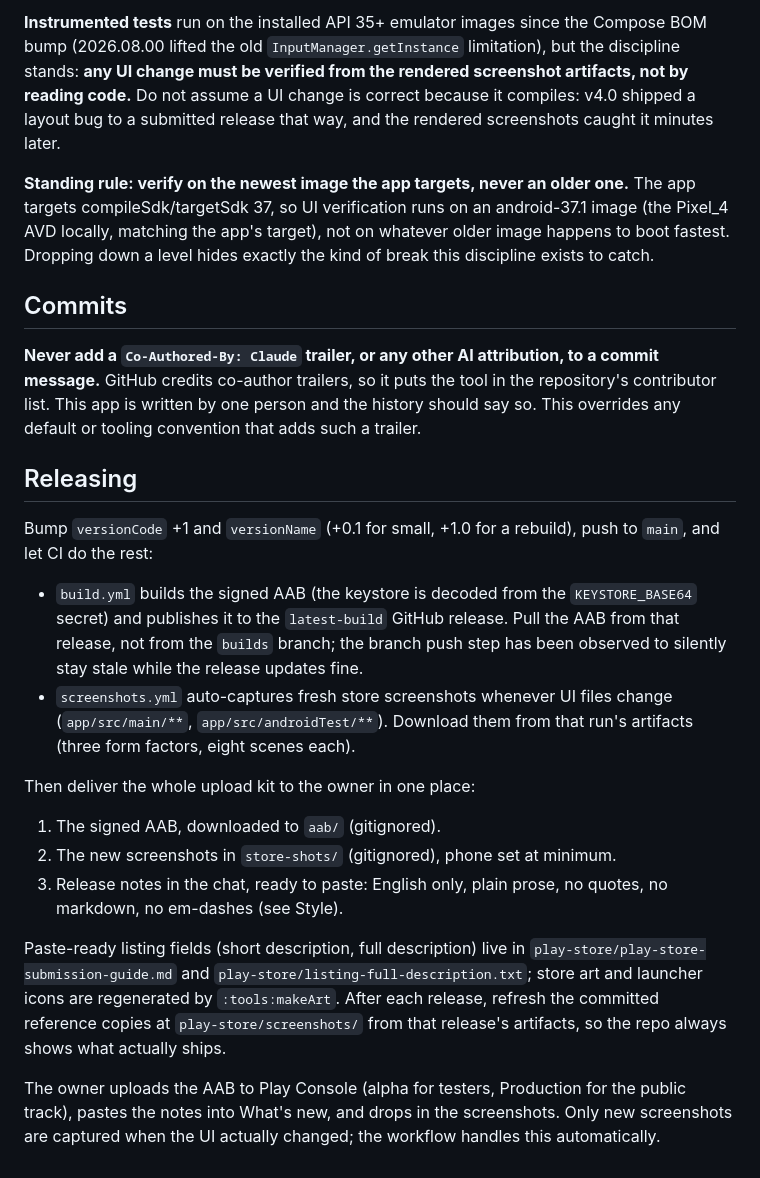
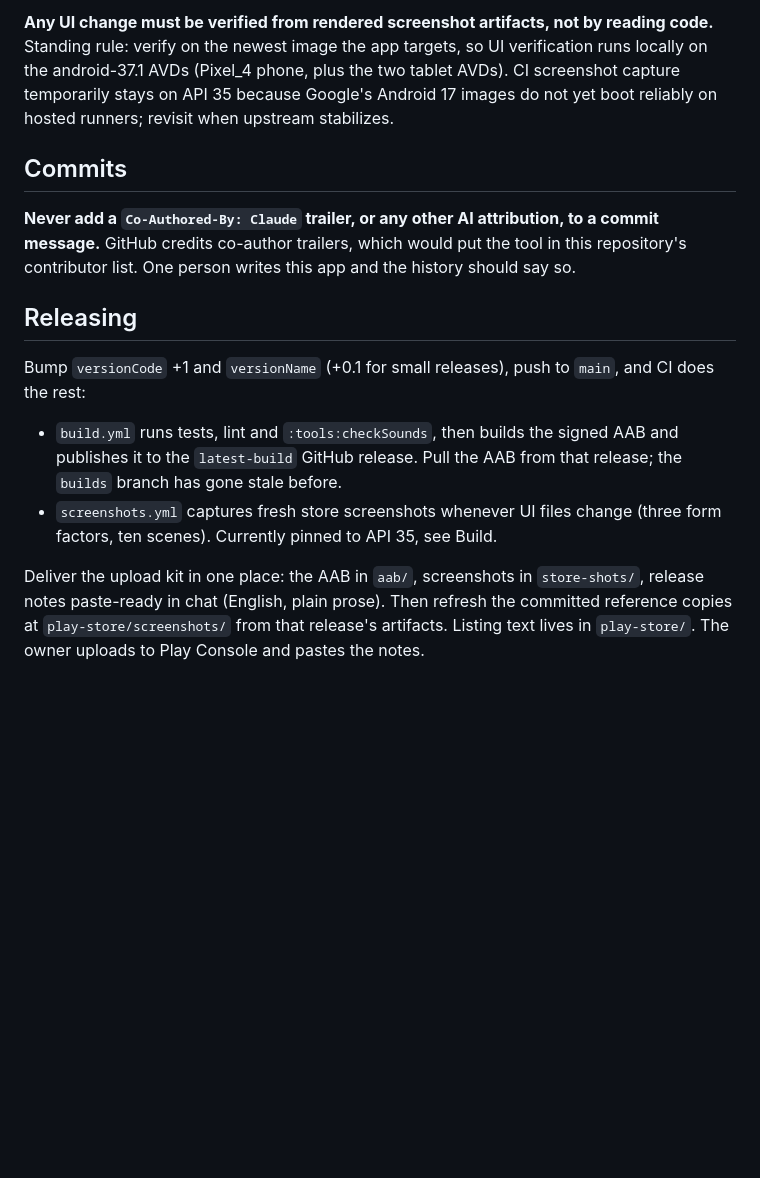
Before and after one commit to muntasimulhaque/count-and-play, a Markdown page: AGENTS.md, the part around one of its changes. Drawn GitHub-style; blank space fills up the shorter version.

```diff
--- a/AGENTS.md
+++ b/AGENTS.md
@@ -155,55 +135,31 @@ release builds run locally in seconds.
 
-**Instrumented tests** run on the installed API 35+ emulator images since the
-Compose BOM bump (2026.08.00 lifted the old `InputManager.getInstance`
-limitation), but the discipline stands: **any UI change must be verified from
-the rendered screenshot artifacts, not by reading code.** Do not assume a UI
-change is correct because it compiles: v4.0 shipped a layout bug to a
-submitted release that way, and the rendered screenshots caught it minutes
-later.
-
-**Standing rule: verify on the newest image the app targets, never an older
-one.** The app targets compileSdk/targetSdk 37, so UI verification runs on an
-android-37.1 image (the Pixel_4 AVD locally, matching the app's target), not
-on whatever older image happens to boot fastest. Dropping down a level hides
-exactly the kind of break this discipline exists to catch.
+**Any UI change must be verified from rendered screenshot artifacts, not by
+reading code.** Standing rule: verify on the newest image the app targets, so
+UI verification runs locally on the android-37.1 AVDs (Pixel_4 phone, plus the
+two tablet AVDs). CI screenshot capture temporarily stays on API 35 because
+Google's Android 17 images do not yet boot reliably on hosted runners; revisit
+when upstream stabilizes.
 
 ## Commits
 
-**Never add a `Co-Authored-By: Claude` trailer, or any other AI attribution, to a
-commit message.** GitHub credits co-author trailers, so it puts the tool in the
-repository's contributor list. This app is written by one person and the history
-should say so. This overrides any default or tooling convention that adds such a
-trailer.
+**Never add a `Co-Authored-By: Claude` trailer, or any other AI attribution,
+to a commit message.** GitHub credits co-author trailers, which would put the
+tool in this repository's contributor list. One person writes this app and the
+history should say so.
 
 ## Releasing
 
-Bump `versionCode` +1 and `versionName` (+0.1 for small, +1.0 for a rebuild),
-push to `main`, and let CI do the rest:
+Bump `versionCode` +1 and `versionName` (+0.1 for small releases), push to
+`main`, and CI does the rest:
 
-- `build.yml` builds the signed AAB (the keystore is decoded from the
-  `KEYSTORE_BASE64` secret) and publishes it to the `latest-build` GitHub
-  release. Pull the AAB from that release, not from the `builds` branch; the
-  branch push step has been observed to silently stay stale while the release
-  updates fine.
-- `screenshots.yml` auto-captures fresh store screenshots whenever UI files
-  change (`app/src/main/**`, `app/src/androidTest/**`). Download them from
-  that run's artifacts (three form factors, eight scenes each).
+- `build.yml` runs tests, lint and `:tools:checkSounds`, then builds the
+  signed AAB and publishes it to the `latest-build` GitHub release. Pull the
+  AAB from that release; the `builds` branch has gone stale before.
+- `screenshots.yml` captures fresh store screenshots whenever UI files change
+  (three form factors, ten scenes). Currently pinned to API 35, see Build.
 
-Then deliver the whole upload kit to the owner in one place:
-
-1. The signed AAB, downloaded to `aab/` (gitignored).
-2. The new screenshots in `store-shots/` (gitignored), phone set at minimum.
-3. Release notes in the chat, ready to paste: English only, plain prose,
-   no quotes, no markdown, no em-dashes (see Style).
-
-Paste-ready listing fields (short description, full description) live in
-`play-store/play-store-submission-guide.md` and
-`play-store/listing-full-description.txt`; store art and launcher icons are
-regenerated by `:tools:makeArt`. After each release, refresh the committed
-reference copies at `play-store/screenshots/` from that release's artifacts,
-so the repo always shows what actually ships.
-
-The owner uploads the AAB to Play Console (alpha for testers, Production for
-the public track), pastes the notes into What's new, and drops in the
-screenshots. Only new screenshots are captured when the UI actually changed;
-the workflow handles this automatically.
+Deliver the upload kit in one place: the AAB in `aab/`, screenshots in
+`store-shots/`, release notes paste-ready in chat (English, plain prose). Then
+refresh the committed reference copies at `play-store/screenshots/` from that
+release's artifacts. Listing text lives in `play-store/`. The owner uploads to
+Play Console and pastes the notes.
```
Also changed, not shown: other parts of AGENTS.md (+56 -76 lines).
